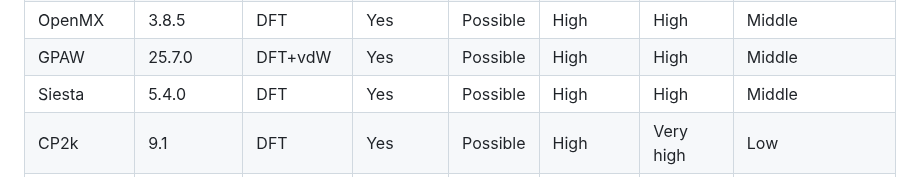
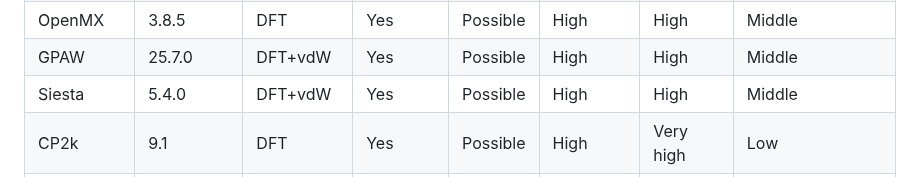
Before and after one commit to by-student-2017/mol2crystal, a Markdown page: README.md, the part around the change. GitHub-like rendering.

```diff
--- a/README.md
+++ b/README.md
@@ -27,7 +27,7 @@
 | Abinit    | 9.6.2   | DFT+vdW | Yes       | Possible | High     | High      | Low            |
 | OpenMX    | 3.8.5   | DFT     | Yes       | Possible | High     | High      | Middle         |
 | GPAW      | 25.7.0  | DFT+vdW | Yes       | Possible | High     | High      | Middle         |
-| Siesta    | 5.4.0   | DFT     | Yes       | Possible | High     | High      | Middle         |
+| Siesta    | 5.4.0   | DFT+vdW | Yes       | Possible | High     | High      | Middle         |
 | CP2k      | 9.1     | DFT     | Yes       | Possible | High     | Very high | Low            |
 | NWChem    | 7.0.2   | DFT     | Yes       | Possible | High     | Very high | Low            |
 | Elk       | 7.2.42  | DFT     | Yes       | Possible | High     | Very high | Low            |
```
